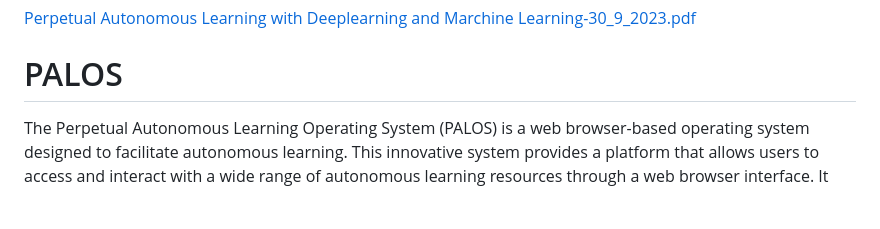
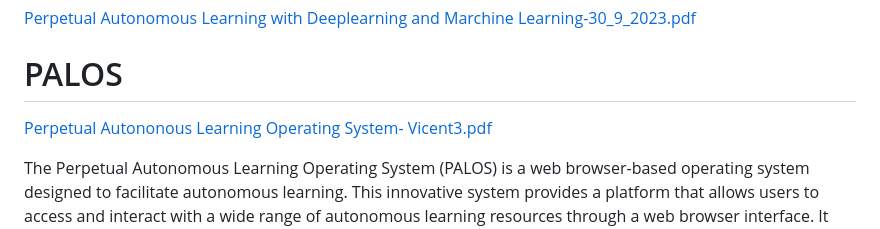
Before and after one commit to notvicent3/PALOS, a Markdown page: README.md, the part around the change. GitHub-like rendering; blank space fills up the shorter version.

```diff
--- a/README.md
+++ b/README.md
@@ -7,6 +7,8 @@
 [Perpetual Autonomous Learning with Deeplearning and Marchine Learning-30_9_2023.pdf](https://github.com/notvicent3/PALOS/files/12774845/Perpetual.Autonomous.Learning.with.Deeplearning.and.Marchine.Learning-30_9_2023.pdf)
 
 # PALOS
+
+[Perpetual Autononous Learning Operating System- Vicent3.pdf](https://github.com/notvicent3/PALOS/files/13597289/Perpetual.Autononous.Learning.Operating.System-.Vicent3.pdf)
 
 The Perpetual Autonomous Learning Operating System (PALOS) is a web browser-based operating system designed to facilitate autonomous learning. This innovative system provides a platform that allows users to access and interact with a wide range of autonomous learning resources through a web browser interface. It incorporates advanced machine learning algorithms that enable the system to adapt and improve its functionality over time. PALOS offers a user-friendly interface, seamless integration with web-based applications, and support for collaborative learning environments. With PALOS, users can engage in autonomous learning activities, access educational content, and interact with other learners in real-time.
 
```
